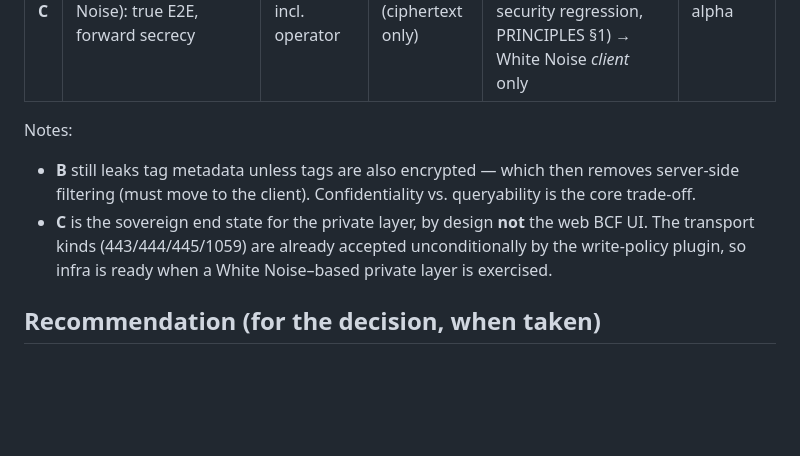
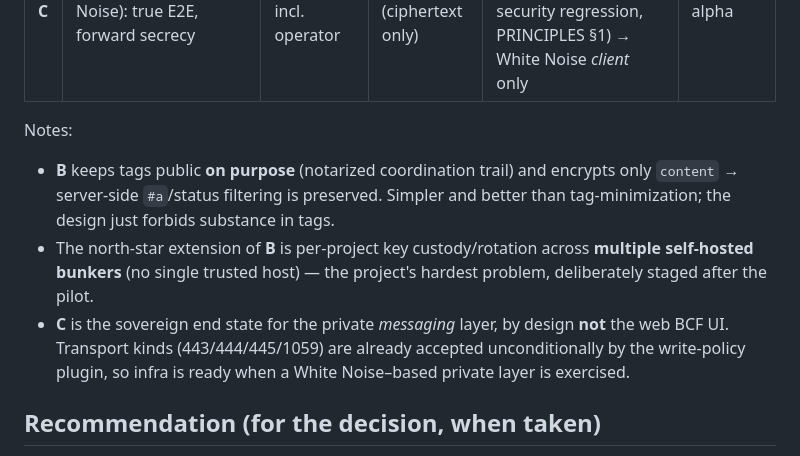
Before and after one commit to BIMbeamFLX/bimCVP, a Markdown page: docs/relay-confidentiality.md, the part around one of its changes. Drawn GitHub-style; blank space fills up the shorter version.

```diff
--- a/docs/relay-confidentiality.md
+++ b/docs/relay-confidentiality.md
@@ -38,13 +56,17 @@ site addresses, who coordinates with whom, project structure.
 | **C** | **MLS / NIP-EE** (White Noise): true E2E, forward secrecy | everyone incl. operator | no (ciphertext only) | large; **the web UI cannot do this** (browser MLS = security regression, PRINCIPLES §1) → White Noise *client* only | alpha |
 
 Notes:
-- **B** still leaks tag metadata unless tags are also encrypted — which then
-  removes server-side filtering (must move to the client). Confidentiality vs.
-  queryability is the core trade-off.
-- **C** is the sovereign end state for the private layer, by design **not** the
-  web BCF UI. The transport kinds (443/444/445/1059) are already accepted
-  unconditionally by the write-policy plugin, so infra is ready when a White
-  Noise–based private layer is exercised.
+- **B** keeps tags public **on purpose** (notarized coordination trail) and
+  encrypts only `content` → server-side `#a`/status filtering is preserved.
+  Simpler and better than tag-minimization; the design just forbids substance
+  in tags.
+- The north-star extension of **B** is per-project key custody/rotation across
+  **multiple self-hosted bunkers** (no single trusted host) — the project's
+  hardest problem, deliberately staged after the pilot.
+- **C** is the sovereign end state for the private *messaging* layer, by design
+  **not** the web BCF UI. Transport kinds (443/444/445/1059) are already
+  accepted unconditionally by the write-policy plugin, so infra is ready when a
+  White Noise–based private layer is exercised.
 
 ## Recommendation (for the decision, when taken)
 
```
Also changed, not shown: other parts of docs/relay-confidentiality.md (+40 -14 lines).
